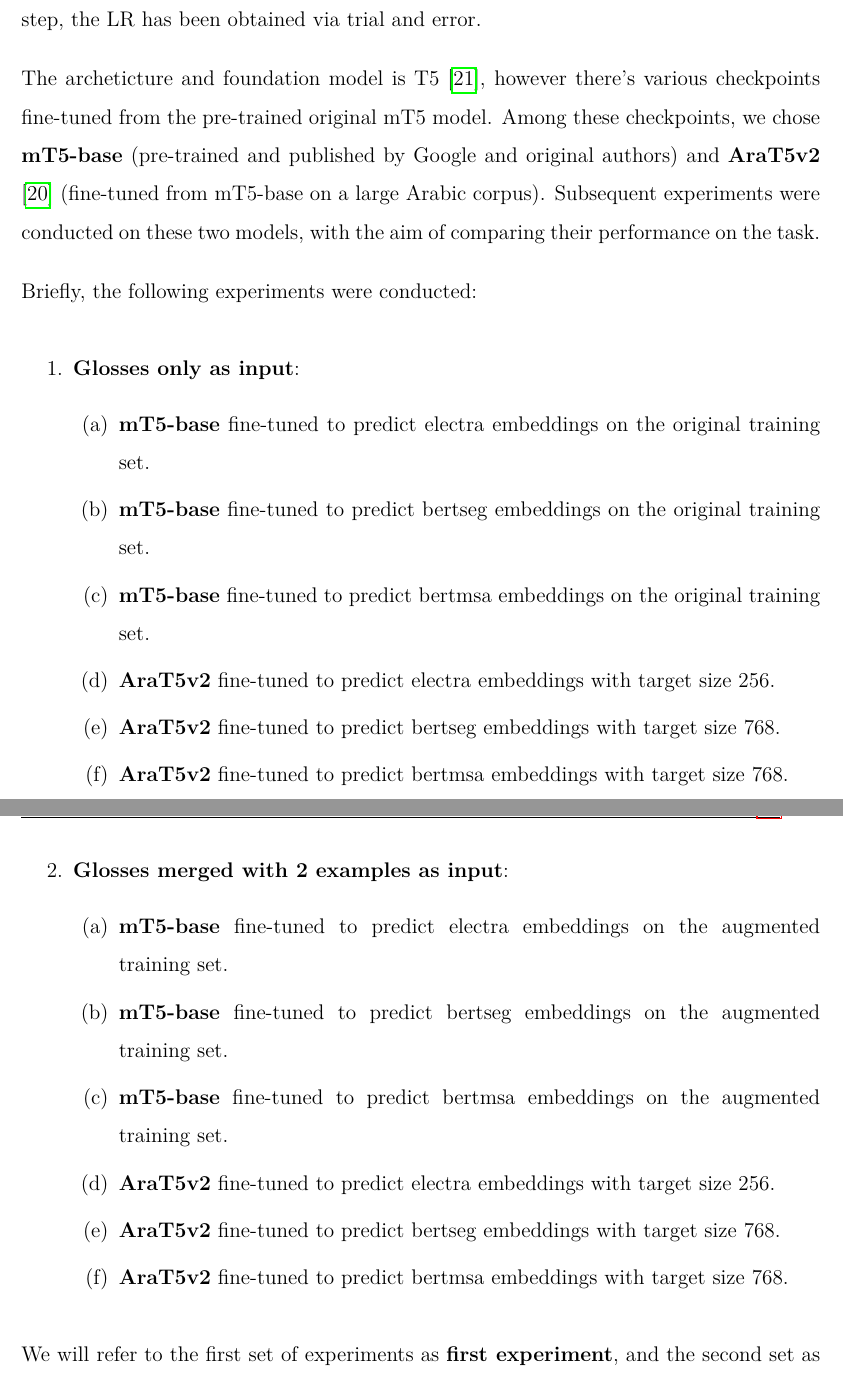
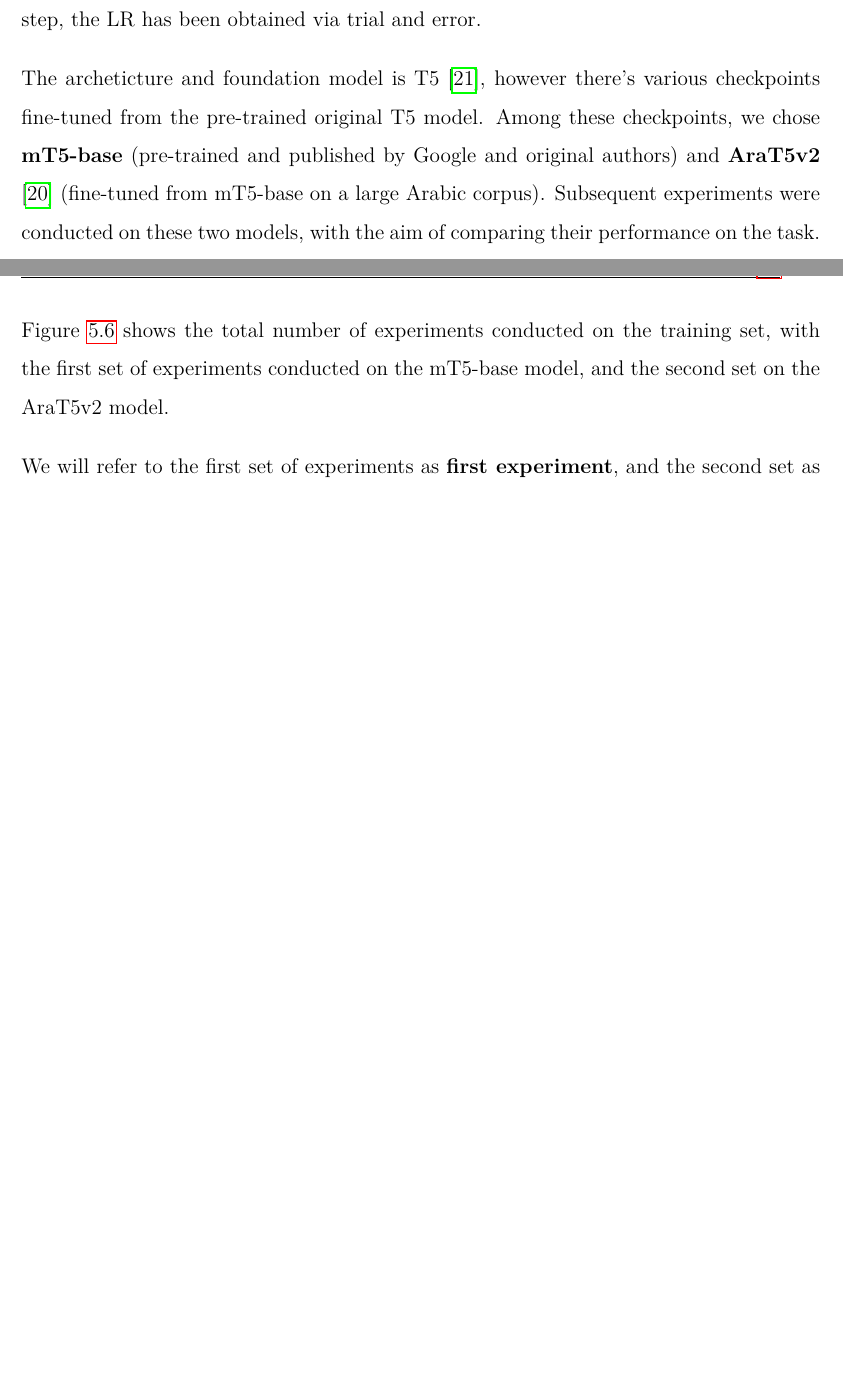
Before and after one commit to pr-Mais/ksaa-cad-2024, a LaTeX document (report/main.tex): two parts of pages 33 and 34 of 46 before the commit and two parts of pages 34 and 35 of 47 after it, joined at a grey line, cut so that both start at the same text, the shorter picture padded with empty space. Compiled offline with pdfLaTeX.

Commit message:
feat: report v2

```diff
--- a/report/main.tex
+++ b/report/main.tex
@@ -617,30 +626,7 @@ While enriching the glosses with additional context demonstrates promise, it is
 
 \subsection{Training}
 
-%
-
 We used the training set which contains around 31k entries, to train a number of models. The Mean Square Error loss function is used to calculate the reconstruction loss, and Adam optimizer with a learning rate value of 3e-5 to optimize the weigths in the backward step, the LR has been obtained via trial and error.
 
-The archeticture and foundation model is T5 \cite{Linting2021}, however there's various checkpoints fine-tuned from the pre-trained original mT5 model. Among these checkpoints, we chose \textbf{mT5-base} (pre-trained and published by Google and original authors) and \textbf{AraT5v2} \cite{Nagoudi2021} (fine-tuned from mT5-base on a large Arabic corpus). Subsequent experiments were conducted on these two models, with the aim of comparing their performance on the task.
+The archeticture and foundation model is T5 \cite{Linting2021}, however there's various checkpoints fine-tuned from the pre-trained original T5 model. Among these checkpoints, we chose \textbf{mT5-base} (pre-trained and published by Google and original authors) and \textbf{AraT5v2} \cite{Nagoudi2021} (fine-tuned from mT5-base on a large Arabic corpus). Subsequent experiments were conducted on these two models, with the aim of comparing their performance on the task.
 
-Briefly, the following experiments were conducted:
-\begin{enumerate}
-    \item \textbf{Glosses only as input}:
-    \begin{enumerate}
-        \item \textbf{mT5-base} fine-tuned to predict electra embeddings on the original training set.
-        \item \textbf{mT5-base} fine-tuned to predict bertseg embeddings on the original training set.
-        \item \textbf{mT5-base} fine-tuned to predict bertmsa embeddings on the original training set.
-        \item \textbf{AraT5v2} fine-tuned to predict electra embeddings with target size 256.
-        \item \textbf{AraT5v2} fine-tuned to predict bertseg embeddings with target size 768.
-        \item \textbf{AraT5v2} fine-tuned to predict bertmsa embeddings with target size 768.
-    \end{enumerate}
-    \item \textbf{Glosses merged with 2 examples as input}:
-    \begin{enumerate}
-        \item \textbf{mT5-base} fine-tuned to predict electra embeddings on the augmented training set.
-        \item \textbf{mT5-base} fine-tuned to predict bertseg embeddings on the augmented training set.
-        \item \textbf{mT5-base} fine-tuned to predict bertmsa embeddings on the augmented training set.
-        \item \textbf{AraT5v2} fine-tuned to predict electra embeddings with target size 256.
-        \item \textbf{AraT5v2} fine-tuned to predict bertseg embeddings with target size 768.
-        \item \textbf{AraT5v2} fine-tuned to predict bertmsa embeddings with target size 768.
-    \end{enumerate}
-\end{enumerate}
@@ -647,3 +638,7 @@ Briefly, the following experiments were conducted:
+    \label{fig:experiments}
+\end{figure}
+
+Figure \ref{fig:experiments} shows the total number of experiments conducted on the training set, with the first set of experiments conducted on the mT5-base model, and the second set on the AraT5v2 model.
 
 We will refer to the first set of experiments as \textbf{first experiment}, and the second set as \textbf{second experiment}.
 
```
Also changed, not shown: report/experiments-chart.png (added), report/final_report_v2.pdf (added), report/main.pdf, report/methodology.png (added), report/model-arch.png, report/main.tex (50 more changed lines), 1 other file.
